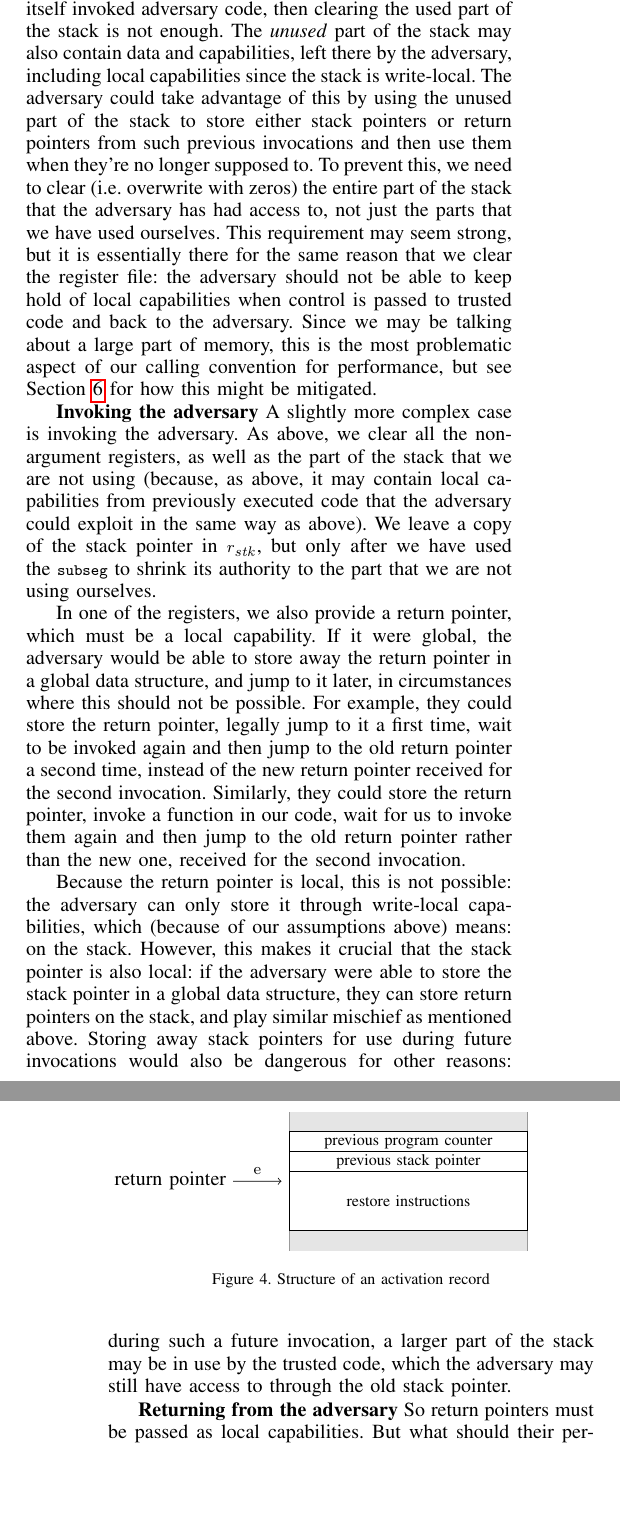
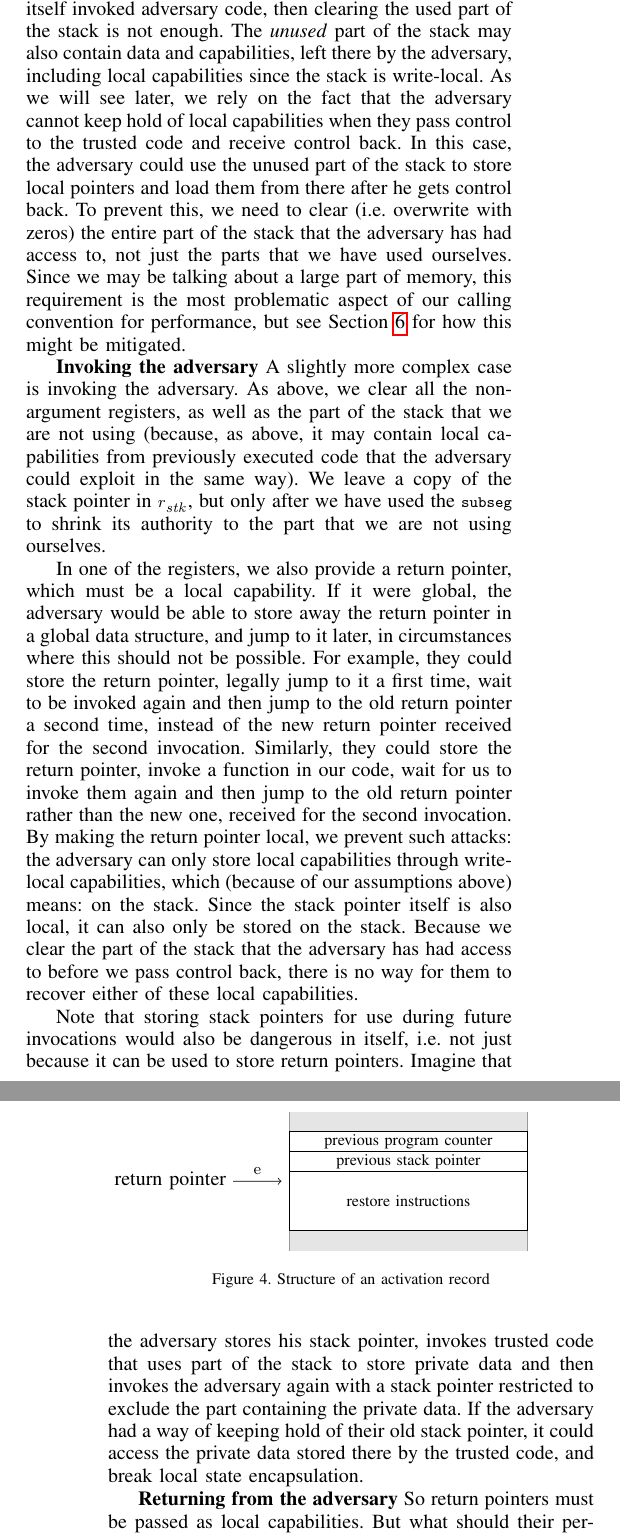
Before and after one commit to dominiquedevriese/capability-machine-reasoning-on-paper, a LaTeX paper (csf-2017/paper.tex): two parts of the columns of pages 4 and 5 of 14, joined at a grey line, cut so that both start at the same text, the shorter picture padded with empty space. Compiled offline with pdfLaTeX; a missing font is replaced by an installed copy or a similar font; a LaTeX package or settings file that is missing is left out.

Commit message:
Shorten + clarify.

```diff
--- a/csf-2017/paper.tex
+++ b/csf-2017/paper.tex
@@ -1124,26 +1124,25 @@ adversary.
 However, if we are returning from a function that has itself invoked adversary
 code, then clearing the used part of the stack is not enough. The \emph{unused}
 part of the stack may also contain data and capabilities, left there by the
-adversary, including local capabilities since the stack is write-local. The
-adversary could take advantage of this by using the unused part of the stack to
-store either stack pointers or return pointers from such previous invocations
-and then use them when they're no longer supposed to. To prevent this, we need
-to clear (i.e.\ overwrite with zeros) the entire part of the stack that the
-adversary has had access to, not just the parts that we have used ourselves.
-This requirement may seem strong, but it is essentially there for the same
-reason that we clear the register file: the adversary should not be able to keep
-hold of local capabilities when control is passed to trusted code and back to
-the adversary. Since we may be talking about a large part of memory, this is the
-most problematic aspect of our calling convention for performance, but see
-Section~\ref{sec:discussion} for how this might be mitigated.
+adversary, including local capabilities since the stack is write-local. As we
+will see later, we rely on the fact that the adversary cannot keep hold of local
+capabilities when they pass control to the trusted code and receive control
+back. In this case, the adversary could use the unused part of the stack to
+store local pointers and load them from there after he gets control back. To
+prevent this, we need to clear (i.e.\ overwrite with zeros) the entire part of
+the stack that the adversary has had access to, not just the parts that we have
+used ourselves. Since we may be talking about a large part of memory, this
+requirement is the most problematic aspect of our calling convention for
+performance, but see Section~\ref{sec:discussion} for how this might be
+mitigated.
 
 \textbf{Invoking the adversary} A slightly more complex case is invoking the
 adversary. As above, we clear all the non-argument registers, as well as the
 part of the stack that we are not using (because, as above, it may contain local
 capabilities from previously executed code that the adversary could exploit in
-the same way as above). We leave a copy of the stack pointer in $r_\stk$, but
-only after we have used the $\subseg{}{}{}$ to shrink its authority to the part
-that we are not using ourselves.
+the same way). We leave a copy of the stack pointer in $r_\stk$, but only after
+we have used the $\subseg{}{}{}$ to shrink its authority to the part that we are
+not using ourselves.
 
 In one of the registers, we also provide a return pointer, which must be a local
 capability. If it were global, the adversary would be able to store away the
@@ -1164,17 +1163,21 @@ second invocation.
 % \lau{It seemed did not seem to add anything to adopt the terminlogy - we
 %   often highlight that the return pointer is local which in most cases
 %   is so important that we do not want to leave it out.}
-
-Because the return pointer is local, this is not possible: the adversary can
-only store it through write-local capabilities, which (because of our
-assumptions above) means: on the stack. However, this makes it crucial that the
-stack pointer is also local: if the adversary were able to store the stack
-pointer in a global data structure, they can store return pointers on the
-stack, and play similar mischief as mentioned above. Storing away stack pointers
-for use during future invocations would also be dangerous for other reasons:
-during such a future invocation, a larger part of the stack may be in use by the
-trusted code, which the adversary may still have access to through the old stack
-pointer.
+By making the return pointer local, we prevent such attacks: the adversary can
+only store local capabilities through write-local capabilities, which (because
+of our assumptions above) means: on the stack. Since the stack pointer itself is
+also local, it can also only be stored on the stack. Because we clear the part
+of the stack that the adversary has had access to before we pass control back,
+there is no way for them to recover either of these local capabilities.
+
+Note that storing stack pointers for use during future invocations would also be
+dangerous in itself, i.e. not just because it can be used to store return
+pointers. Imagine that the adversary stores his stack pointer, invokes trusted
+code that uses part of the stack to store private data and then invokes the
+adversary again with a stack pointer restricted to exclude the part containing
+the private data. If the adversary had a way of keeping hold of their old stack
+pointer, it could access the private data stored there by the trusted code, and
+break local state encapsulation.
 
 \textbf{Returning from the adversary} So return pointers must be passed as local
 capabilities. But what should their permissions be, what memory should they
```
